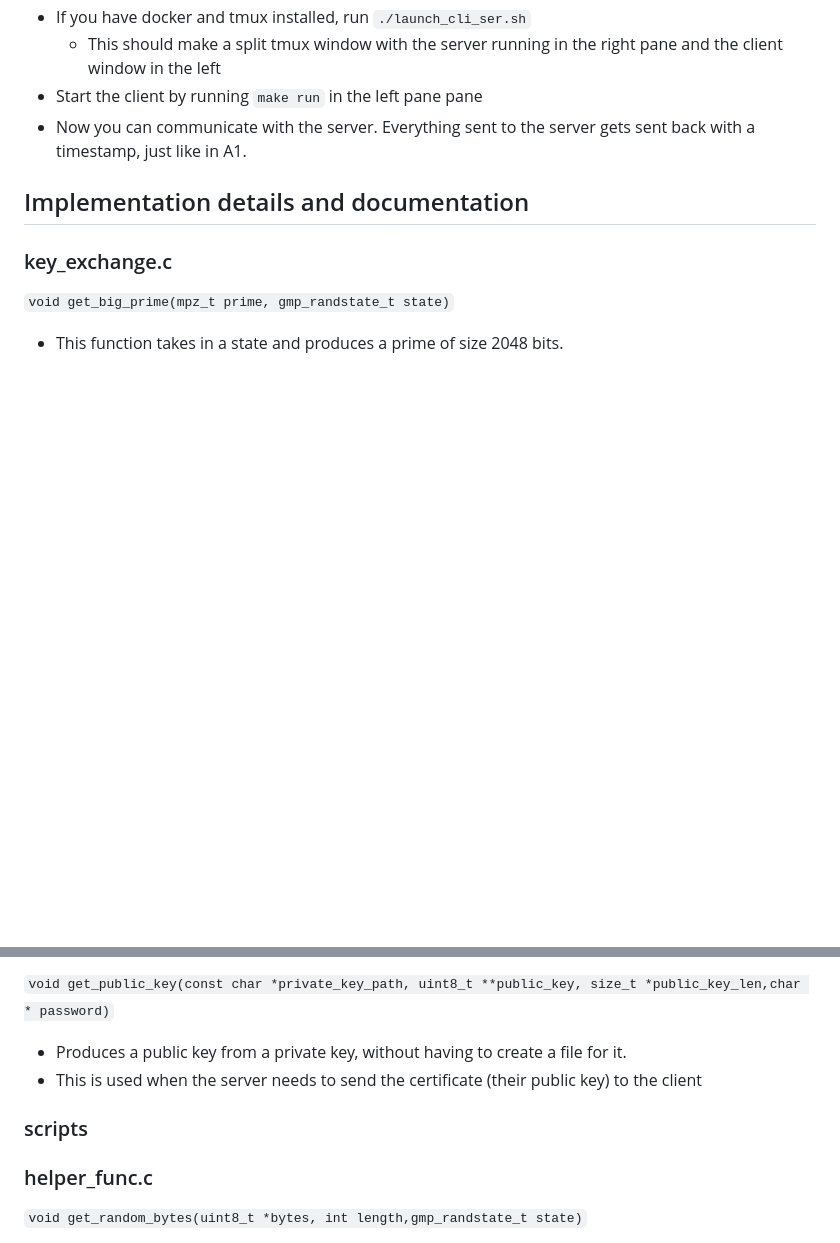
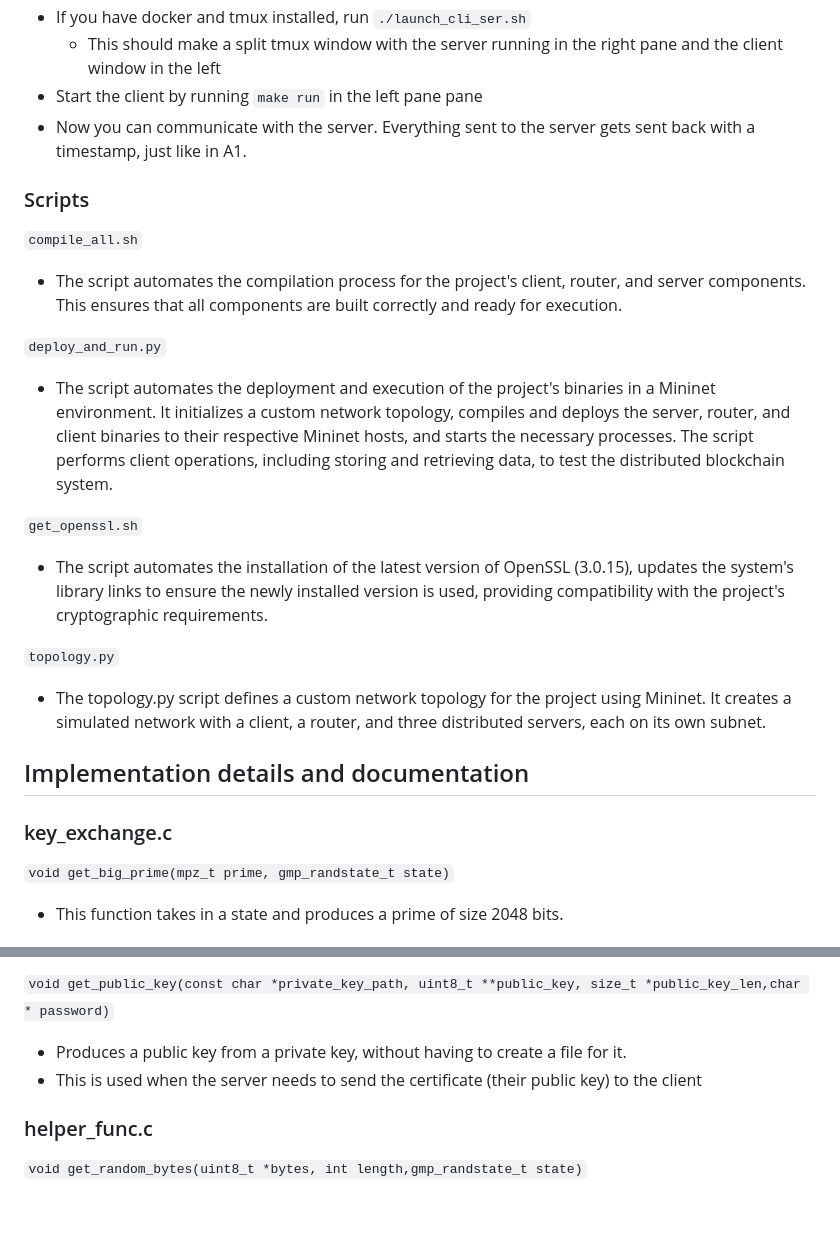
Before and after one commit to Kaspian-TC/CSCD58-final-project, a Markdown page: README.md, 2 parts joined by grey strips. Drawn GitHub-style; blank space fills up the shorter version.

Commit message:
Add script section to readme

```diff
--- a/README.md
+++ b/README.md
@@ -129,6 +129,25 @@ Ideally, the .ova file will find its way, and this setup will not be required, b
 - Start the client by running `make run` in the left pane pane
 - Now you can communicate with the server. Everything sent to the server gets sent back with a timestamp, just like in A1.
 
+### Scripts
+
+`compile_all.sh`
+
+- The script automates the compilation process for the project's client, router, and server components. This ensures that all components are built correctly and ready for execution.
+
+`deploy_and_run.py`
+
+- The script automates the deployment and execution of the project's binaries in a Mininet environment. It initializes a custom network topology, compiles and deploys the server, router, and client binaries to their respective Mininet hosts, and starts the necessary processes. The script performs client operations, including storing and retrieving data, to test the distributed blockchain system.
+
+`get_openssl.sh`
+
+- The script automates the installation of the latest version of OpenSSL (3.0.15), updates the system's library links to ensure the newly installed version is used, providing compatibility with the project's cryptographic requirements.
+
+`topology.py`
+
+- The topology.py script defines a custom network topology for the project using Mininet. It creates a simulated network with a client, a router, and three distributed servers, each on its own subnet.
+
+
 ## Implementation details and documentation
 
 ### key_exchange.c
@@ -235,7 +254,6 @@ gmp_randstate_t state,uint8_t* n0,uint8_t* n1)`
 - Produces a public key from a private key, without having to create a file for it.
 - This is used when the server needs to send the certificate (their public key) to the client
 
-### scripts
 ### helper_func.c
 
 `void get_random_bytes(uint8_t *bytes, int length,gmp_randstate_t state)`
```
